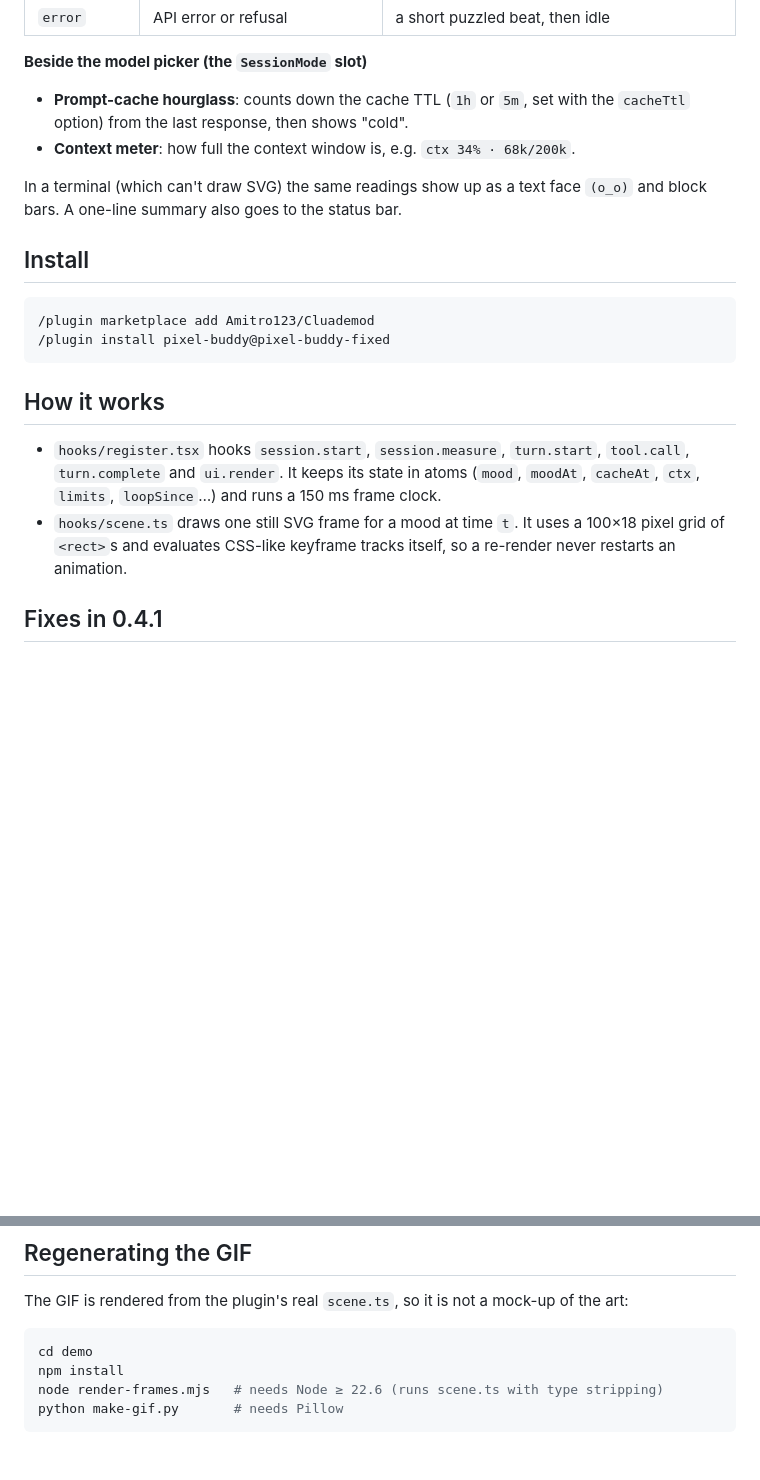
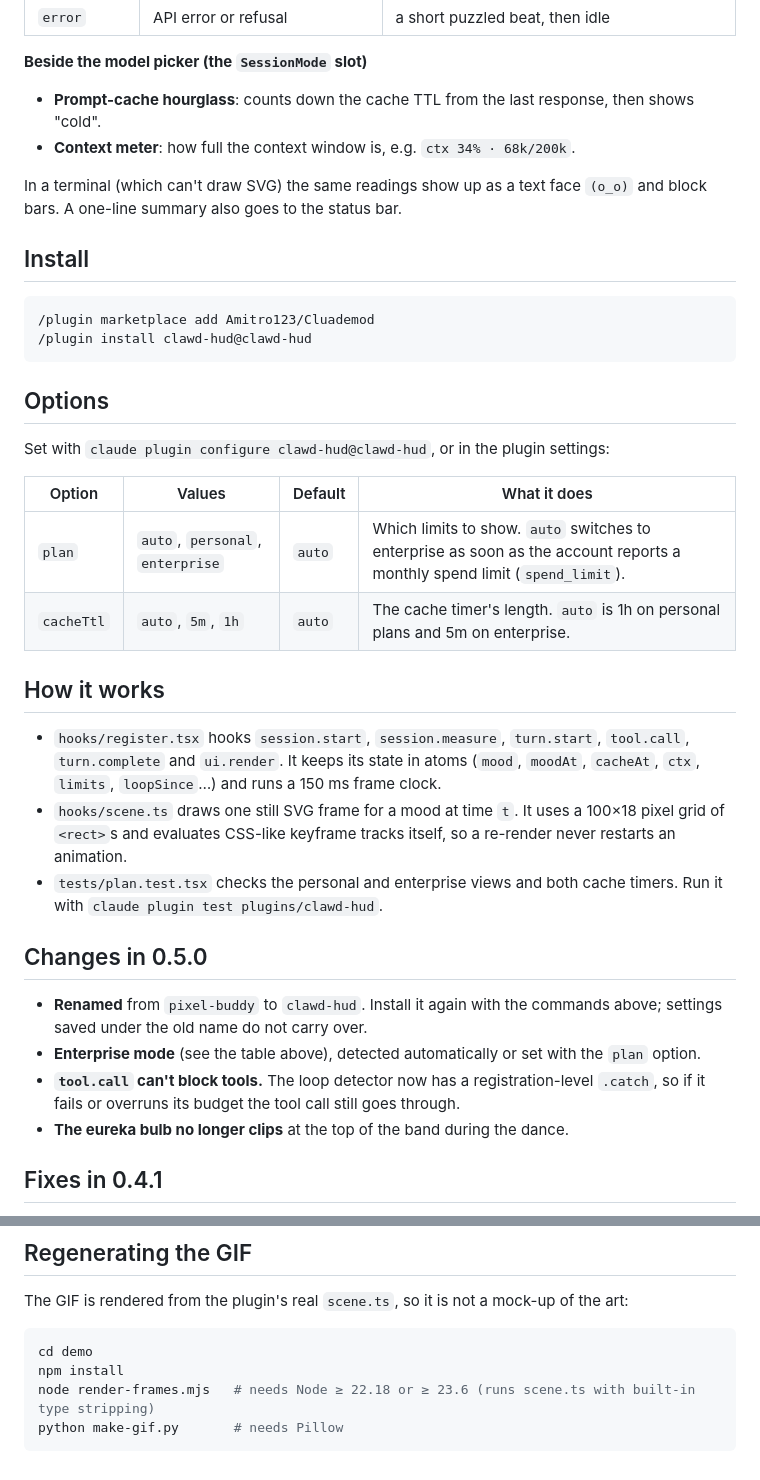
Before and after one commit to Amitro123/claudemod, a Markdown page: README.md, 2 parts joined by grey strips. GitHub-like rendering; blank space fills up the shorter version.

````diff
--- a/README.md
+++ b/README.md
@@ -21,7 +29,7 @@ A Claude Code plugin that puts a tiny animated Claude mascot above the prompt, n
 | `error` | API error or refusal | a short puzzled beat, then idle |
 
 **Beside the model picker (the `SessionMode` slot)**
-- **Prompt-cache hourglass**: counts down the cache TTL (`1h` or `5m`, set with the `cacheTtl` option) from the last response, then shows "cold".
+- **Prompt-cache hourglass**: counts down the cache TTL from the last response, then shows "cold".
 - **Context meter**: how full the context window is, e.g. `ctx 34% · 68k/200k`.
 
 In a terminal (which can't draw SVG) the same readings show up as a text face `(o_o)` and block bars. A one-line summary also goes to the status bar.
@@ -30,13 +38,30 @@ In a terminal (which can't draw SVG) the same readings show up as a text face `(
 
 ```text
 /plugin marketplace add Amitro123/Cluademod
-/plugin install pixel-buddy@pixel-buddy-fixed
+/plugin install clawd-hud@clawd-hud
 ```
+
+## Options
+
+Set with `claude plugin configure clawd-hud@clawd-hud`, or in the plugin settings:
+
+| Option | Values | Default | What it does |
+|---|---|---|---|
+| `plan` | `auto`, `personal`, `enterprise` | `auto` | Which limits to show. `auto` switches to enterprise as soon as the account reports a monthly spend limit (`spend_limit`). |
+| `cacheTtl` | `auto`, `5m`, `1h` | `auto` | The cache timer's length. `auto` is 1h on personal plans and 5m on enterprise. |
 
 ## How it works
 
 - `hooks/register.tsx` hooks `session.start`, `session.measure`, `turn.start`, `tool.call`, `turn.complete` and `ui.render`. It keeps its state in atoms (`mood`, `moodAt`, `cacheAt`, `ctx`, `limits`, `loopSince`…) and runs a 150 ms frame clock.
 - `hooks/scene.ts` draws one still SVG frame for a mood at time `t`. It uses a 100×18 pixel grid of `<rect>`s and evaluates CSS-like keyframe tracks itself, so a re-render never restarts an animation.
+- `tests/plan.test.tsx` checks the personal and enterprise views and both cache timers. Run it with `claude plugin test plugins/clawd-hud`.
+
+## Changes in 0.5.0
+
+- **Renamed** from `pixel-buddy` to `clawd-hud`. Install it again with the commands above; settings saved under the old name do not carry over.
+- **Enterprise mode** (see the table above), detected automatically or set with the `plan` option.
+- **`tool.call` can't block tools.** The loop detector now has a registration-level `.catch`, so if it fails or overruns its budget the tool call still goes through.
+- **The eureka bulb no longer clips** at the top of the band during the dance.
 
 ## Fixes in 0.4.1
 
@@ -55,6 +80,6 @@ The GIF is rendered from the plugin's real `scene.ts`, so it is not a mock-up of
 ```bash
 cd demo
 npm install
-node render-frames.mjs   # needs Node ≥ 22.6 (runs scene.ts with type stripping)
+node render-frames.mjs   # needs Node ≥ 22.18 or ≥ 23.6 (runs scene.ts with built-in type stripping)
 python make-gif.py       # needs Pillow
 ```
````
Also changed, not shown: other parts of README.md (+12 -4 lines), assets/clawd-hud.gif (renamed from assets/pixel-buddy.gif), 18 other files.
